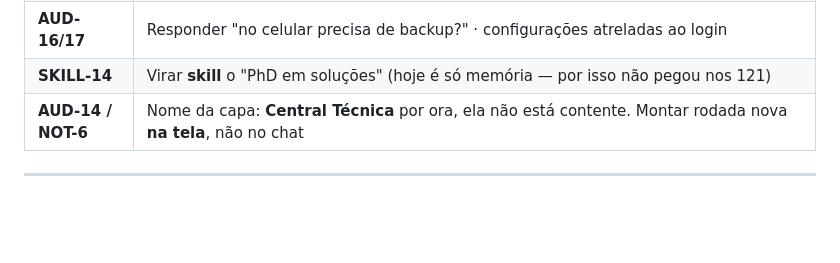
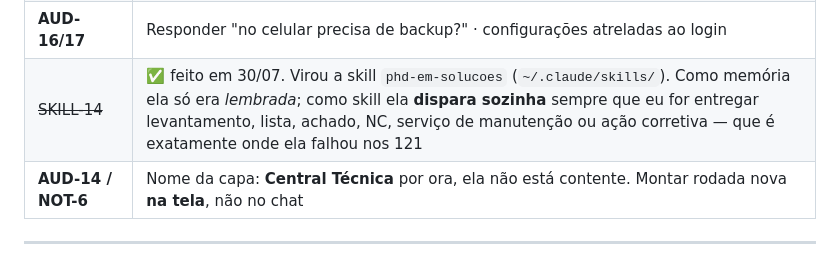
Before and after one commit to leticiaoliveira-gh/banco-demandas, a Markdown page: PENDENCIAS.md, the part around the change. GitHub-like rendering; blank space fills up the shorter version.

Commit message:
SKILL-14: o 'PhD em solucoes' virou skill de verdade
Era so memoria - e memoria depende de eu lembrar. Por isso nao pegou nos 121
servicos do Sr. Joao. Como skill, dispara sozinha sempre que eu for entregar
levantamento, lista, achado, NC, servico de manutencao ou acao corretiva.

Traz junto as regras dela que se perdiam: ela nunca orca (da a ideia tecnica),
frase comeca no verbo, numero que a prejudique e pior que nenhum, acao corretiva
e sugestao que ela revisa (assina com o CRN), cada tarefa com o seu responsavel,
e o padrao por tras dos itens - 30 ferrugens em Arraial sao 1 problema (maresia)
com 30 sintomas, nao 30 problemas.

Co-Authored-By: Claude Opus 5 <noreply@anthropic.com>

```diff
--- a/PENDENCIAS.md
+++ b/PENDENCIAS.md
@@ -83,7 +83,7 @@ porque publicar é pedido dela.
 | **NOT-2/3** | Backup automático que sobrevive a trocar de PC · página com os modelos antigos de card |
 | **AUD-10/11/12** | Layout da aba de NC · layout da aba Manutenções · palavras de urgência editáveis pela tela |
 | **AUD-16/17** | Responder "no celular precisa de backup?" · configurações atreladas ao login |
-| **SKILL-14** | Virar **skill** o "PhD em soluções" (hoje é só memória — por isso não pegou nos 121) |
+| ~~SKILL-14~~ | ✅ feito em 30/07. Virou a skill `phd-em-solucoes` (`~/.claude/skills/`). Como memória ela só era *lembrada*; como skill ela **dispara sozinha** sempre que eu for entregar levantamento, lista, achado, NC, serviço de manutenção ou ação corretiva — que é exatamente onde ela falhou nos 121 |
 | **AUD-14 / NOT-6** | Nome da capa: **Central Técnica** por ora, ela não está contente. Montar rodada nova **na tela**, não no chat |
 
 ---
```
